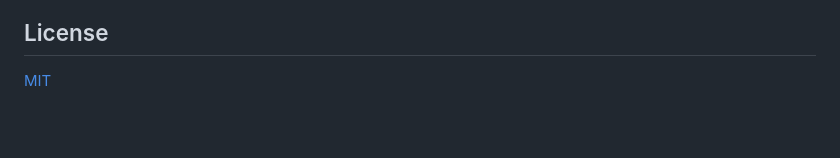
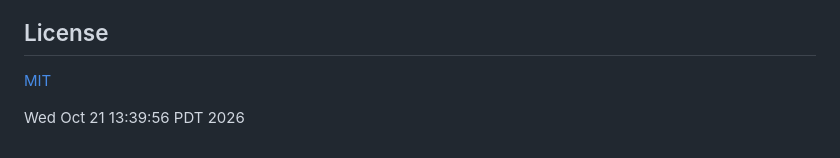
Before and after one commit to hamanakam1/browsertrace, a Markdown page: README.md, the part around the change. GitHub-like rendering; blank space fills up the shorter version.

Commit message:
docs: add timestamp to README

```diff
--- a/README.md
+++ b/README.md
@@ -133,3 +133,6 @@ See [ROADMAP.md](ROADMAP.md) for remaining work, [CONTRIBUTING.md](CONTRIBUTING.
 ## License
 
 [MIT](LICENSE)
+
+
+Wed Oct 21 13:39:56 PDT 2026
```
